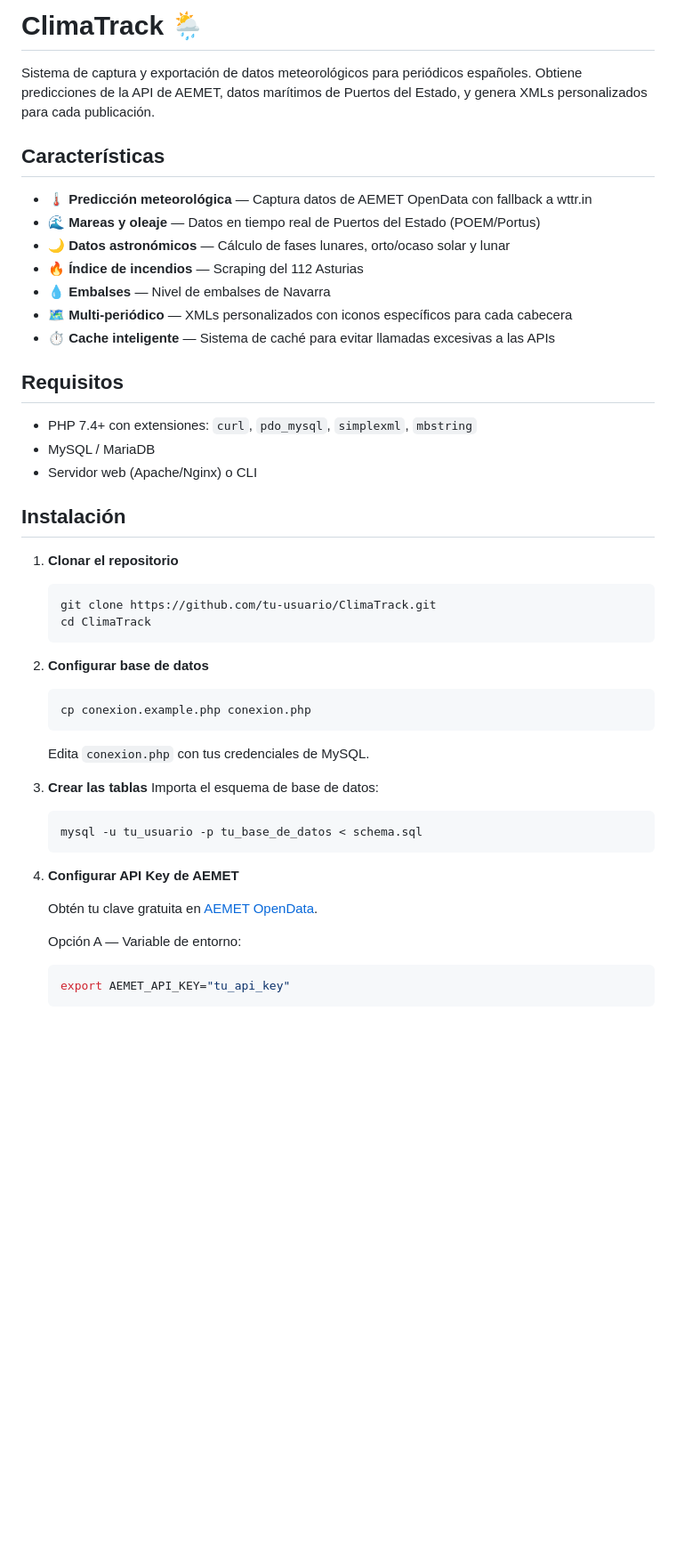
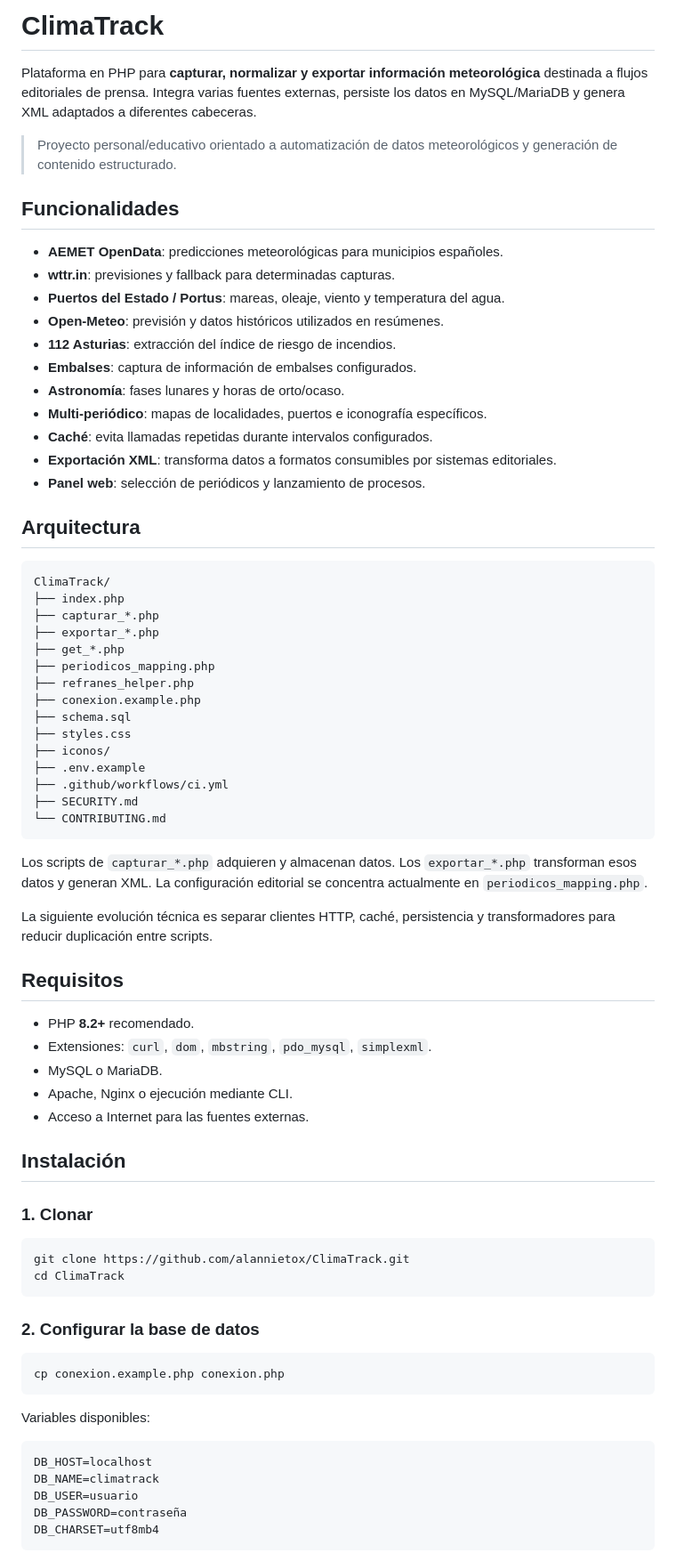
Before and after one commit to alannietox/ClimaTrack, a Markdown page: README.md, the part around one of its changes. Shown at 89% size. GitHub-like rendering; blank space fills up the shorter version.

Commit message:
docs: rewrite README for professional project presentation

````diff
--- a/README.md
+++ b/README.md
@@ -1,49 +1,77 @@
-# ClimaTrack 🌦️
+# ClimaTrack
 
-Sistema de captura y exportación de datos meteorológicos para periódicos españoles. Obtiene predicciones de la API de AEMET, datos marítimos de Puertos del Estado, y genera XMLs personalizados para cada publicación.
+Plataforma en PHP para **capturar, normalizar y exportar información meteorológica** destinada a flujos editoriales de prensa. Integra varias fuentes externas, persiste los datos en MySQL/MariaDB y genera XML adaptados a diferentes cabeceras.
 
-## Características
+> Proyecto personal/educativo orientado a automatización de datos meteorológicos y generación de contenido estructurado.
 
-- 🌡️ **Predicción meteorológica** — Captura datos de AEMET OpenData con fallback a wttr.in
-- 🌊 **Mareas y oleaje** — Datos en tiempo real de Puertos del Estado (POEM/Portus)
-- 🌙 **Datos astronómicos** — Cálculo de fases lunares, orto/ocaso solar y lunar
-- 🔥 **Índice de incendios** — Scraping del 112 Asturias
-- 💧 **Embalses** — Nivel de embalses de Navarra
-- 🗺️ **Multi-periódico** — XMLs personalizados con iconos específicos para cada cabecera
-- ⏱️ **Cache inteligente** — Sistema de caché para evitar llamadas excesivas a las APIs
+## Funcionalidades
+
+- **AEMET OpenData**: predicciones meteorológicas para municipios españoles.
+- **wttr.in**: previsiones y fallback para determinadas capturas.
+- **Puertos del Estado / Portus**: mareas, oleaje, viento y temperatura del agua.
+- **Open-Meteo**: previsión y datos históricos utilizados en resúmenes.
+- **112 Asturias**: extracción del índice de riesgo de incendios.
+- **Embalses**: captura de información de embalses configurados.
+- **Astronomía**: fases lunares y horas de orto/ocaso.
+- **Multi-periódico**: mapas de localidades, puertos e iconografía específicos.
+- **Caché**: evita llamadas repetidas durante intervalos configurados.
+- **Exportación XML**: transforma datos a formatos consumibles por sistemas editoriales.
+- **Panel web**: selección de periódicos y lanzamiento de procesos.
+
+## Arquitectura
+
+```text
+ClimaTrack/
+├── index.php
+├── capturar_*.php
+├── exportar_*.php
+├── get_*.php
+├── periodicos_mapping.php
+├── refranes_helper.php
+├── conexion.example.php
+├── schema.sql
+├── styles.css
+├── iconos/
+├── .env.example
+├── .github/workflows/ci.yml
+├── SECURITY.md
+└── CONTRIBUTING.md
+```
+
+Los scripts de `capturar_*.php` adquieren y almacenan datos. Los `exportar_*.php` transforman esos datos y generan XML. La configuración editorial se concentra actualmente en `periodicos_mapping.php`.
+
+La siguiente evolución técnica es separar clientes HTTP, caché, persistencia y transformadores para reducir duplicación entre scripts.
 
 ## Requisitos
 
-- PHP 7.4+ con extensiones: `curl`, `pdo_mysql`, `simplexml`, `mbstring`
-- MySQL / MariaDB
-- Servidor web (Apache/Nginx) o CLI
+- PHP **8.2+** recomendado.
+- Extensiones: `curl`, `dom`, `mbstring`, `pdo_mysql`, `simplexml`.
+- MySQL o MariaDB.
+- Apache, Nginx o ejecución mediante CLI.
+- Acceso a Internet para las fuentes externas.
 
 ## Instalación
 
-1. **Clonar el repositorio**
-   ```bash
-   git clone https://github.com/tu-usuario/ClimaTrack.git
-   cd ClimaTrack
-   ```
+### 1. Clonar
 
-2. **Configurar base de datos**
-   ```bash
-   cp conexion.example.php conexion.php
-   ```
-   Edita `conexion.php` con tus credenciales de MySQL.
+```bash
+git clone https://github.com/alannietox/ClimaTrack.git
+cd ClimaTrack
+```
 
-3. **Crear las tablas**
-   Importa el esquema de base de datos:
-   ```bash
-   mysql -u tu_usuario -p tu_base_de_datos < schema.sql
-   ```
+### 2. Configurar la base de datos
 
-4. **Configurar API Key de AEMET**
+```bash
+cp conexion.example.php conexion.php
+```
 
-   Obtén tu clave gratuita en [AEMET OpenData](https://opendata.aemet.es/centrodedescargas/altaUsuario).
+Variables disponibles:
 
-   Opción A — Variable de entorno:
-   ```bash
-   export AEMET_API_KEY="tu_api_key"
-   ```
+```text
+DB_HOST=localhost
+DB_NAME=climatrack
+DB_USER=usuario
+DB_PASSWORD=contraseña
+DB_CHARSET=utf8mb4
+```
 
````
Also changed, not shown: other parts of README.md (+88 -53 lines).
